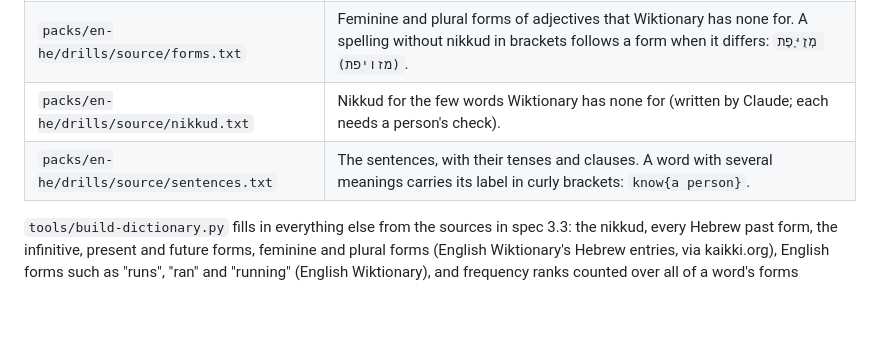
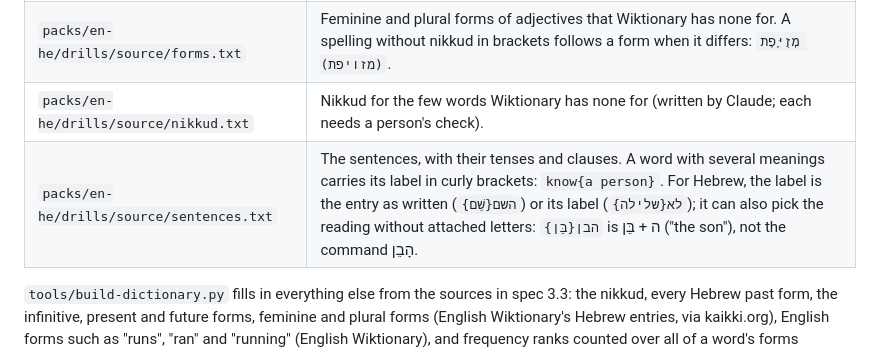
Before and after one commit to LordSchnitzelot/Barack-o-rama, a Markdown page: docs/drills-data-format.md, the part around the change. Rendered like a GitHub page; blank space fills up the shorter version.

```diff
--- a/docs/drills-data-format.md
+++ b/docs/drills-data-format.md
@@ -176,7 +176,7 @@ need a person's judgment live in plain text files that anyone can read and corre
 | `packs/en-he/drills/source/words.txt` | One meaning per line: the English word, its part of speech, the Hebrew word, and a label when needed. Verbs give the Hebrew past and infinitive ("הלך / ללכת"). |
 | `packs/en-he/drills/source/forms.txt` | Feminine and plural forms of adjectives that Wiktionary has none for. A spelling without nikkud in brackets follows a form when it differs: `מְזֻיֶּפֶת (מזויפת)`. |
 | `packs/en-he/drills/source/nikkud.txt` | Nikkud for the few words Wiktionary has none for (written by Claude; each needs a person's check). |
-| `packs/en-he/drills/source/sentences.txt` | The sentences, with their tenses and clauses. A word with several meanings carries its label in curly brackets: `know{a person}`. |
+| `packs/en-he/drills/source/sentences.txt` | The sentences, with their tenses and clauses. A word with several meanings carries its label in curly brackets: `know{a person}`. For Hebrew, the label is the entry as written (`השם{שֵׁם}`) or its label (`לא{שלילה}`); it can also pick the reading without attached letters: `הבן{בֵּן}` is ה + בֵּן ("the son"), not the command הָבֵן. |
 
 `tools/build-dictionary.py` fills in everything else from the sources in spec 3.3: the nikkud, every
 Hebrew past form, the infinitive, present and future forms, feminine and plural forms (English
```
Also changed, not shown: README.md (+2 -2 lines).
